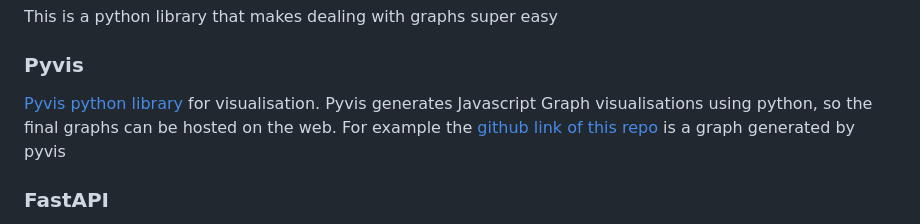
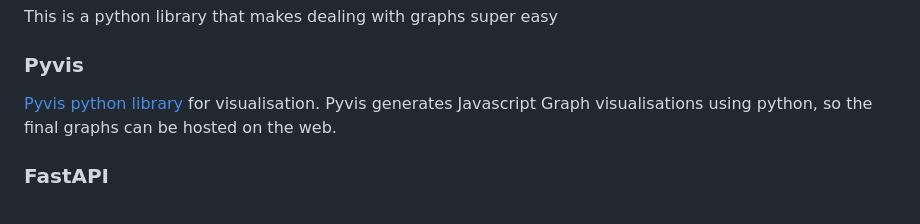
Before and after one commit to SARTHAK2511/Text_to_KnowledgeGraph, a Markdown page: README.md, the part around the change. Drawn GitHub-style.

```diff
--- a/README.md
+++ b/README.md
@@ -63,7 +63,7 @@ Step 2: run `ollama run zephyr` in your terminal. This will pull the zephyr mode
 This is a python library that makes dealing with graphs super easy
 
 ### Pyvis
-[Pyvis python library](https://github.com/WestHealth/pyvis/tree/master) for visualisation. Pyvis generates Javascript Graph visualisations using python, so the final graphs can be hosted on the web. For example the [github link of this repo](https://rahulnyk.github.io/knowledge_graph/) is a graph generated by pyvis
+[Pyvis python library](https://github.com/WestHealth/pyvis/tree/master) for visualisation. Pyvis generates Javascript Graph visualisations using python, so the final graphs can be hosted on the web.
 
 ### FastAPI
 
```
